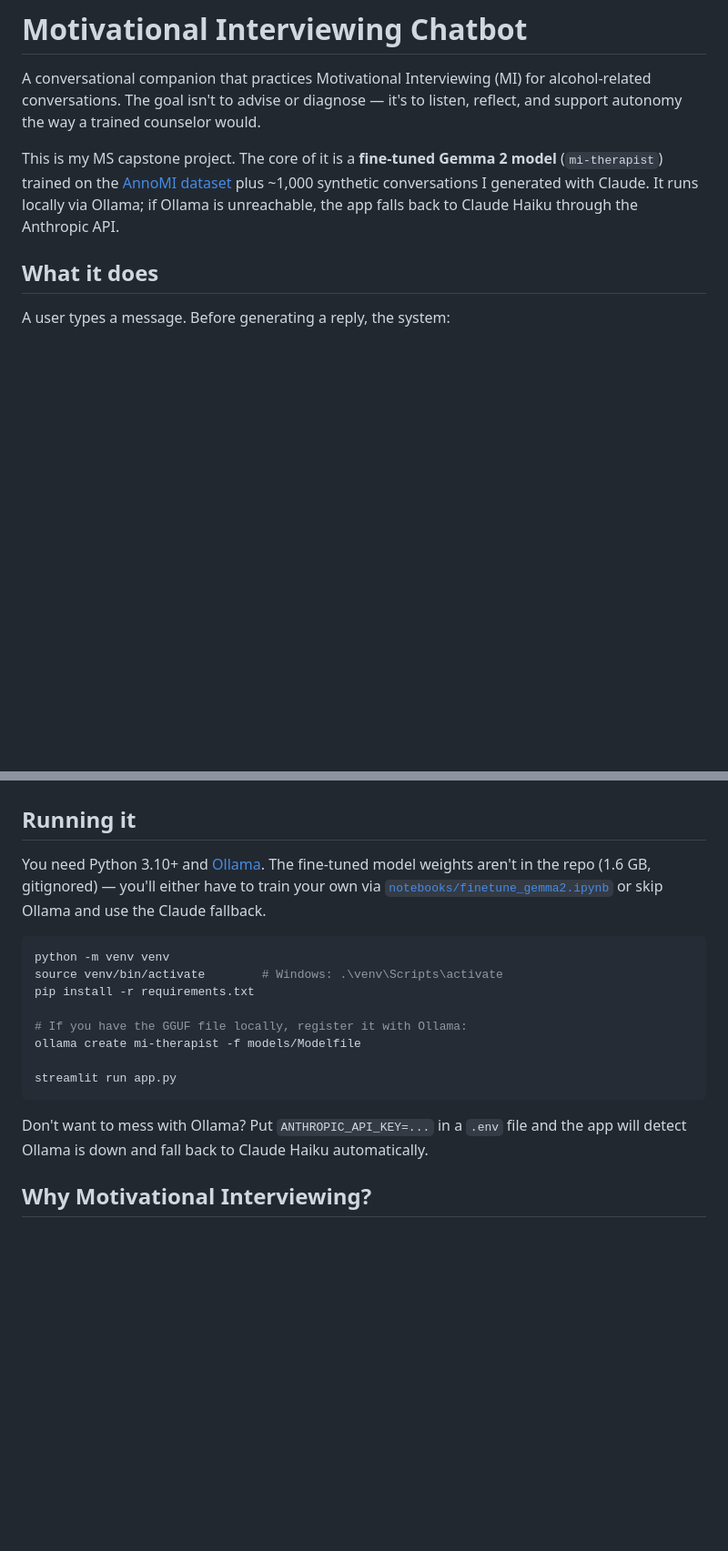
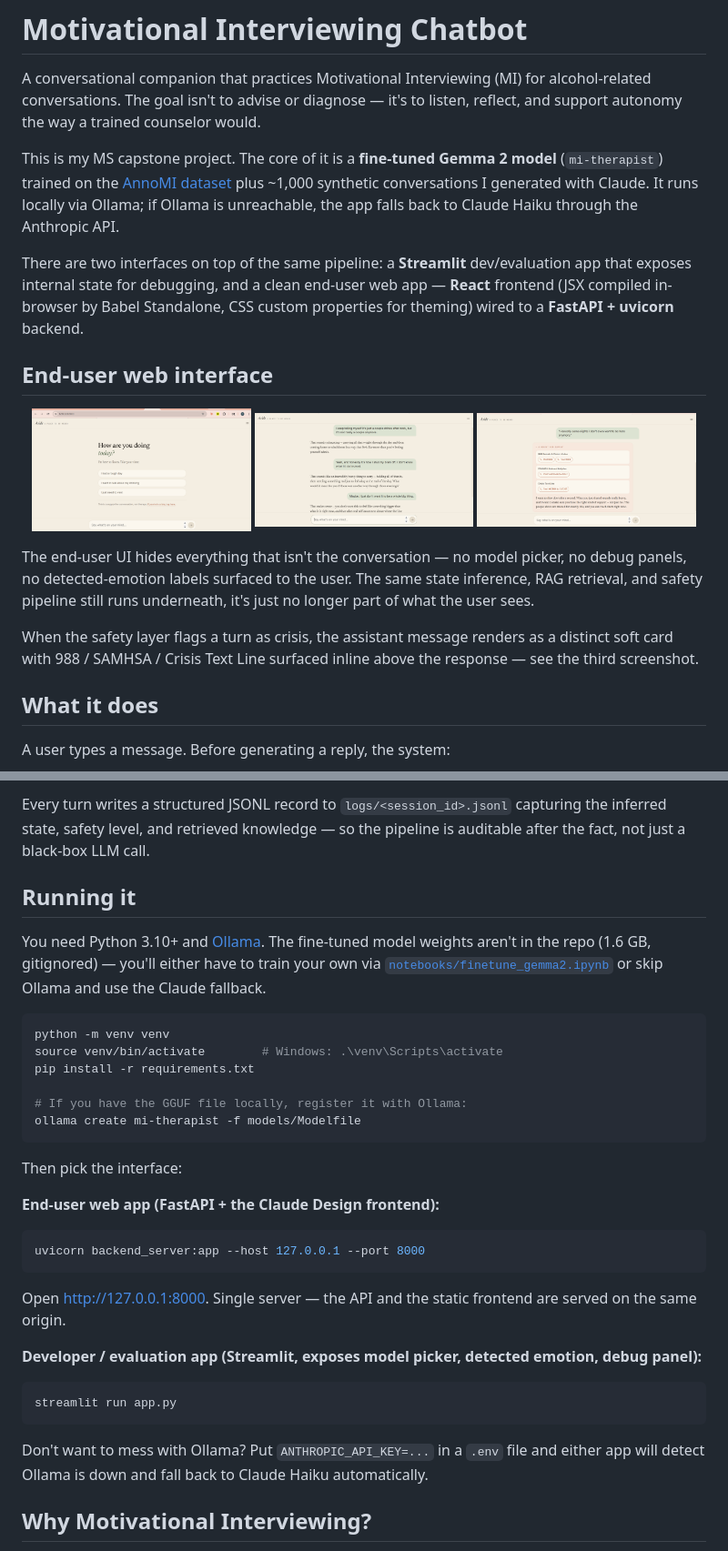
Before and after one commit to TirthShahh28/motivational-interviewing-chatbot, a Markdown page: README.md, 2 parts joined by grey strips. Shown at 91% size. Drawn GitHub-style; pictures changed too: docs/screenshots/chat.png (added), docs/screenshots/crisis.png (added), docs/screenshots/welcome.png (added); blank space fills up the shorter version.

````diff
--- a/README.md
+++ b/README.md
@@ -3,6 +3,20 @@
 A conversational companion that practices Motivational Interviewing (MI) for alcohol-related conversations. The goal isn't to advise or diagnose — it's to listen, reflect, and support autonomy the way a trained counselor would.
 
 This is my MS capstone project. The core of it is a **fine-tuned Gemma 2 model** (`mi-therapist`) trained on the [AnnoMI dataset](https://github.com/uccollab/AnnoMI) plus ~1,000 synthetic conversations I generated with Claude. It runs locally via Ollama; if Ollama is unreachable, the app falls back to Claude Haiku through the Anthropic API.
+
+There are two interfaces on top of the same pipeline: a **Streamlit** dev/evaluation app that exposes internal state for debugging, and a clean end-user web app — **React** frontend (JSX compiled in-browser by Babel Standalone, CSS custom properties for theming) wired to a **FastAPI + uvicorn** backend.
+
+## End-user web interface
+
+<p align="center">
+  <img src="docs/screenshots/welcome.png" alt="Welcome screen" width="32%" />
+  <img src="docs/screenshots/chat.png" alt="Mid-conversation" width="32%" />
+  <img src="docs/screenshots/crisis.png" alt="Crisis card" width="32%" />
+</p>
+
+The end-user UI hides everything that isn't the conversation — no model picker, no debug panels, no detected-emotion labels surfaced to the user. The same state inference, RAG retrieval, and safety pipeline still runs underneath, it's just no longer part of what the user sees.
+
+When the safety layer flags a turn as crisis, the assistant message renders as a distinct soft card with 988 / SAMHSA / Crisis Text Line surfaced inline above the response — see the third screenshot.
 
 ## What it does
 
@@ -15,3 +48,4 @@ A user types a message. Before generating a reply, the system:
+Every turn writes a structured JSONL record to `logs/<session_id>.jsonl` capturing the inferred state, safety level, and retrieved knowledge — so the pipeline is auditable after the fact, not just a black-box LLM call.
 
 ## Running it
 
@@ -24,11 +58,25 @@ pip install -r requirements.txt
 
 # If you have the GGUF file locally, register it with Ollama:
 ollama create mi-therapist -f models/Modelfile
+```
 
+Then pick the interface:
+
+**End-user web app (FastAPI + the Claude Design frontend):**
+
+```bash
+uvicorn backend_server:app --host 127.0.0.1 --port 8000
+```
+
+Open <http://127.0.0.1:8000>. Single server — the API and the static frontend are served on the same origin.
+
+**Developer / evaluation app (Streamlit, exposes model picker, detected emotion, debug panel):**
+
+```bash
 streamlit run app.py
 ```
 
-Don't want to mess with Ollama? Put `ANTHROPIC_API_KEY=...` in a `.env` file and the app will detect Ollama is down and fall back to Claude Haiku automatically.
+Don't want to mess with Ollama? Put `ANTHROPIC_API_KEY=...` in a `.env` file and either app will detect Ollama is down and fall back to Claude Haiku automatically.
 
 ## Why Motivational Interviewing?
 
````
Also changed, not shown: other parts of README.md (+39 -1 lines), knowledge_base/crisis_protocols.md (+1 -1 lines), 9 other files.
